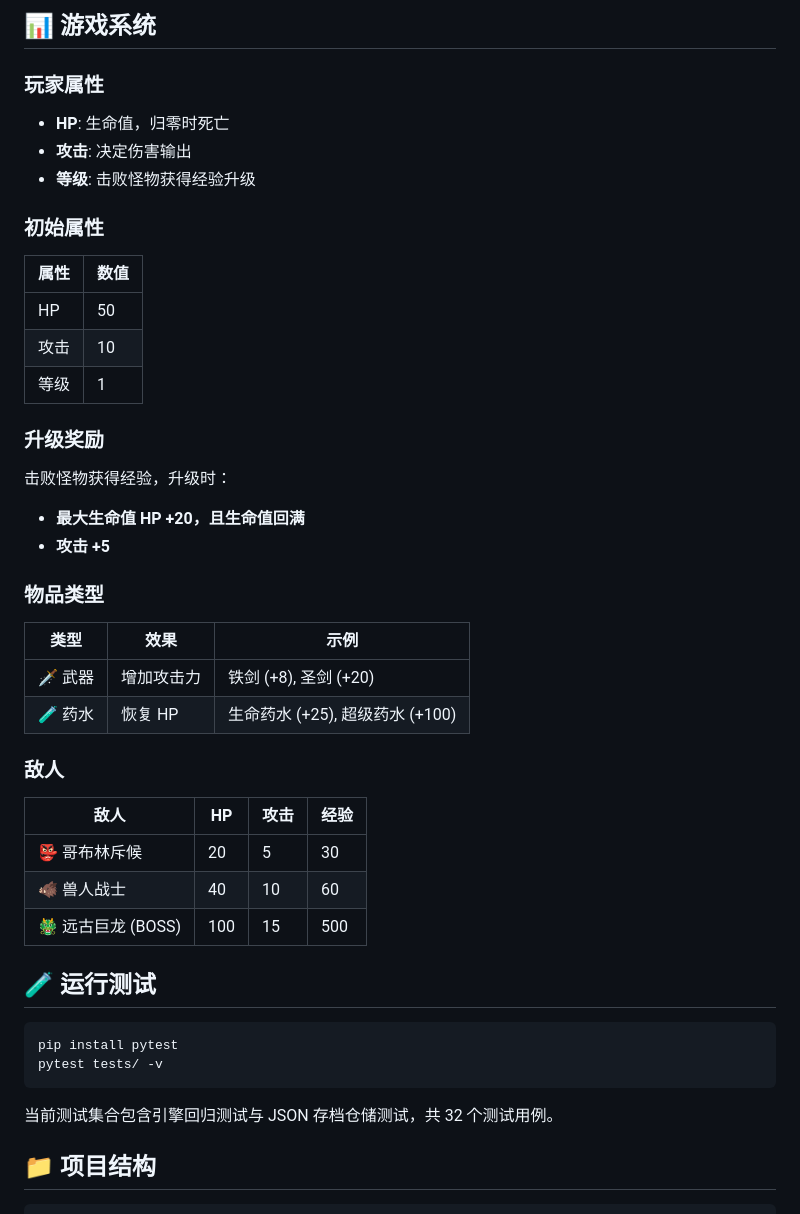
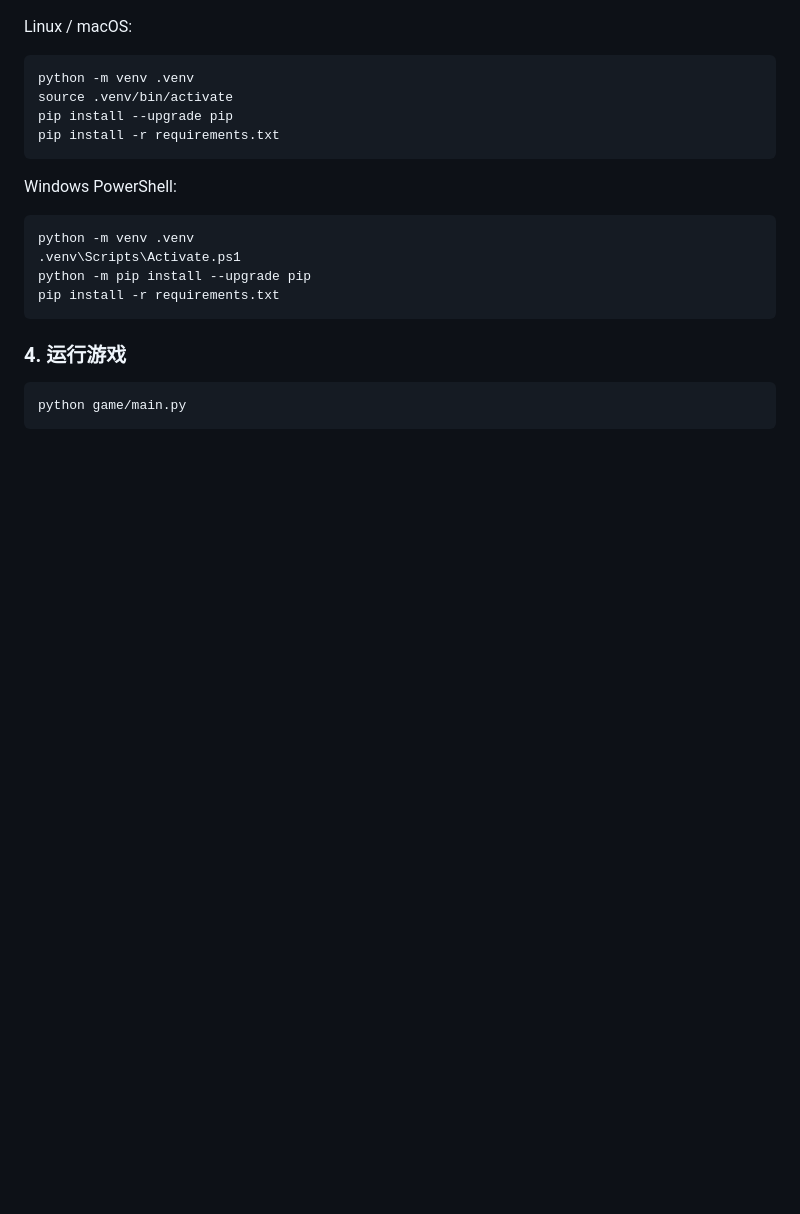
Before and after one commit to pursue-pure/ai-and-us, a Markdown page: README.md, the part around one of its changes. Rendered like a GitHub page; blank space fills up the shorter version.

````diff
--- a/README.md
+++ b/README.md
@@ -71,44 +30,23 @@ python game/main.py
-## 📊 游戏系统
-
-### 玩家属性
-- **HP**: 生命值，归零时死亡
-- **攻击**: 决定伤害输出
-- **等级**: 击败怪物获得经验升级
-
-### 初始属性
-| 属性 | 数值 |
-|------|------|
-| HP | 50 |
-| 攻击 | 10 |
-| 等级 | 1 |
-
-### 升级奖励
-击败怪物获得经验，升级时：
-- **最大生命值 HP +20，且生命值回满**
-- **攻击 +5**
-
-### 物品类型
-| 类型 | 效果 | 示例 |
-|------|------|------|
-| 🗡️ 武器 | 增加攻击力 | 铁剑 (+8), 圣剑 (+20) |
-| 🧪 药水 | 恢复 HP | 生命药水 (+25), 超级药水 (+100) |
-
-### 敌人
-| 敌人 | HP | 攻击 | 经验 |
-|------|-----|------|------|
-| 👺 哥布林斥候 | 20 | 5 | 30 |
-| 🐗 兽人战士 | 40 | 10 | 60 |
-| 🐲 远古巨龙 (BOSS) | 100 | 15 | 500 |
-
-## 🧪 运行测试
+Linux / macOS:
 
 ```bash
-pip install pytest
-pytest tests/ -v
+python -m venv .venv
+source .venv/bin/activate
+pip install --upgrade pip
+pip install -r requirements.txt
 ```
 
-当前测试集合包含引擎回归测试与 JSON 存档仓储测试，共 32 个测试用例。
+Windows PowerShell:
 
-## 📁 项目结构
+```powershell
+python -m venv .venv
+.venv\Scripts\Activate.ps1
+python -m pip install --upgrade pip
+pip install -r requirements.txt
+```
 
+### 4. 运行游戏
+
+```bash
+python game/main.py
 ```
````
Also changed, not shown: other parts of README.md (+116 -89 lines), 产品待办列表.md (+27 -18 lines), 可维护性五因素自评报告.md (added, +88 -0 lines).
